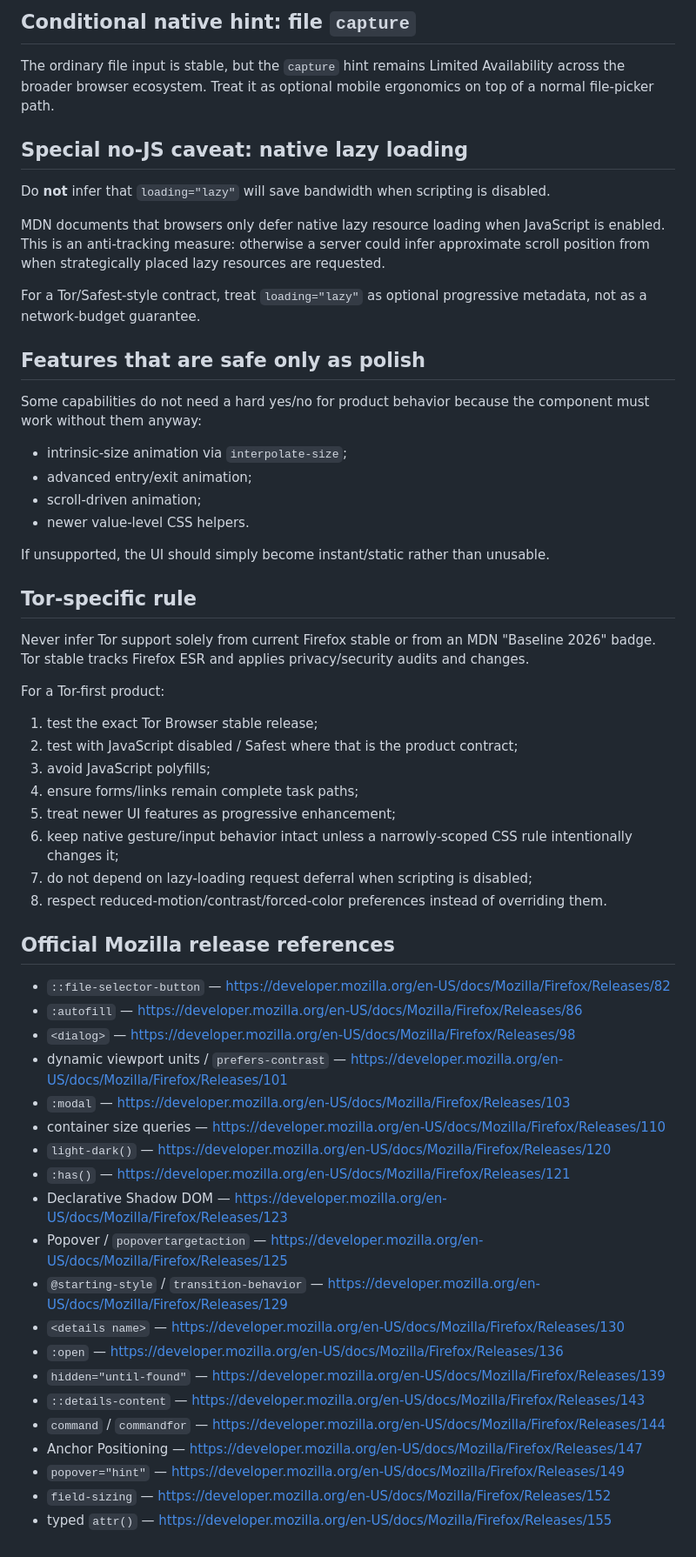
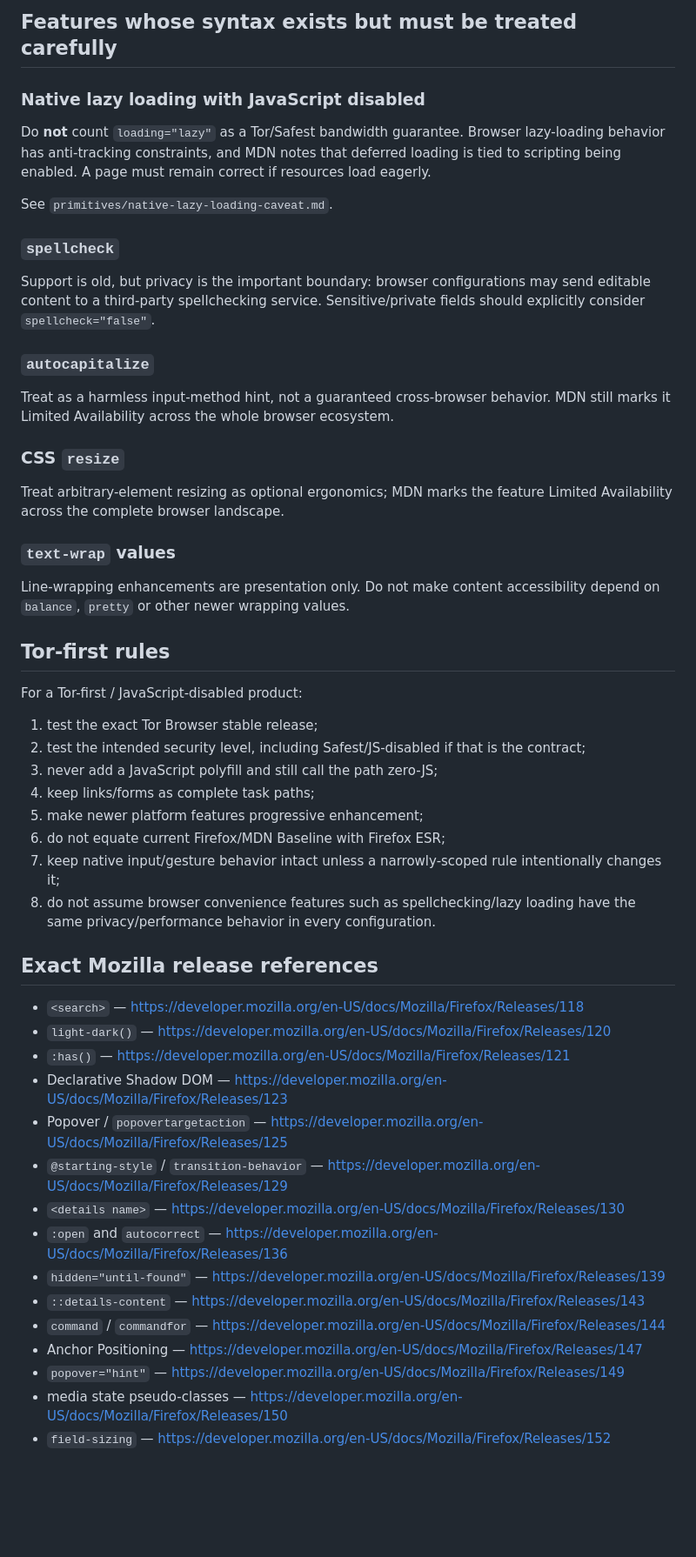
Before and after one commit to OnurByte/PureDesign, a Markdown page: compatibility/tor-browser-firefox-esr.md, the part around one of its changes. Shown at 87% size. GitHub-like rendering; blank space fills up the shorter version.

Commit message:
docs: extend Tor Firefox ESR compatibility facts

```diff
--- a/compatibility/tor-browser-firefox-esr.md
+++ b/compatibility/tor-browser-firefox-esr.md
@@ -77,61 +64,55 @@ Do not make these core to Tor Browser 15.0.21:
 
-## Conditional native hint: file `capture`
+## Features whose syntax exists but must be treated carefully
 
-The ordinary file input is stable, but the `capture` hint remains Limited Availability across the broader browser ecosystem. Treat it as optional mobile ergonomics on top of a normal file-picker path.
+### Native lazy loading with JavaScript disabled
 
-## Special no-JS caveat: native lazy loading
+Do **not** count `loading="lazy"` as a Tor/Safest bandwidth guarantee. Browser lazy-loading behavior has anti-tracking constraints, and MDN notes that deferred loading is tied to scripting being enabled. A page must remain correct if resources load eagerly.
 
-Do **not** infer that `loading="lazy"` will save bandwidth when scripting is disabled.
+See `primitives/native-lazy-loading-caveat.md`.
 
-MDN documents that browsers only defer native lazy resource loading when JavaScript is enabled. This is an anti-tracking measure: otherwise a server could infer approximate scroll position from when strategically placed lazy resources are requested.
+### `spellcheck`
 
-For a Tor/Safest-style contract, treat `loading="lazy"` as optional progressive metadata, not as a network-budget guarantee.
+Support is old, but privacy is the important boundary: browser configurations may send editable content to a third-party spellchecking service. Sensitive/private fields should explicitly consider `spellcheck="false"`.
 
-## Features that are safe only as polish
+### `autocapitalize`
 
-Some capabilities do not need a hard yes/no for product behavior because the component must work without them anyway:
+Treat as a harmless input-method hint, not a guaranteed cross-browser behavior. MDN still marks it Limited Availability across the whole browser ecosystem.
 
-- intrinsic-size animation via `interpolate-size`;
-- advanced entry/exit animation;
-- scroll-driven animation;
-- newer value-level CSS helpers.
+### CSS `resize`
 
-If unsupported, the UI should simply become instant/static rather than unusable.
+Treat arbitrary-element resizing as optional ergonomics; MDN marks the feature Limited Availability across the complete browser landscape.
 
-## Tor-specific rule
+### `text-wrap` values
 
-Never infer Tor support solely from current Firefox stable or from an MDN "Baseline 2026" badge. Tor stable tracks Firefox ESR and applies privacy/security audits and changes.
+Line-wrapping enhancements are presentation only. Do not make content accessibility depend on `balance`, `pretty` or other newer wrapping values.
 
-For a Tor-first product:
+## Tor-first rules
+
+For a Tor-first / JavaScript-disabled product:
 
 1. test the exact Tor Browser stable release;
-2. test with JavaScript disabled / Safest where that is the product contract;
-3. avoid JavaScript polyfills;
-4. ensure forms/links remain complete task paths;
-5. treat newer UI features as progressive enhancement;
-6. keep native gesture/input behavior intact unless a narrowly-scoped CSS rule intentionally changes it;
-7. do not depend on lazy-loading request deferral when scripting is disabled;
-8. respect reduced-motion/contrast/forced-color preferences instead of overriding them.
+2. test the intended security level, including Safest/JS-disabled if that is the contract;
+3. never add a JavaScript polyfill and still call the path zero-JS;
+4. keep links/forms as complete task paths;
+5. make newer platform features progressive enhancement;
+6. do not equate current Firefox/MDN Baseline with Firefox ESR;
+7. keep native input/gesture behavior intact unless a narrowly-scoped rule intentionally changes it;
+8. do not assume browser convenience features such as spellchecking/lazy loading have the same privacy/performance behavior in every configuration.
 
-## Official Mozilla release references
+## Exact Mozilla release references
 
-- `::file-selector-button` — https://developer.mozilla.org/en-US/docs/Mozilla/Firefox/Releases/82
-- `:autofill` — https://developer.mozilla.org/en-US/docs/Mozilla/Firefox/Releases/86
-- `<dialog>` — https://developer.mozilla.org/en-US/docs/Mozilla/Firefox/Releases/98
-- dynamic viewport units / `prefers-contrast` — https://developer.mozilla.org/en-US/docs/Mozilla/Firefox/Releases/101
-- `:modal` — https://developer.mozilla.org/en-US/docs/Mozilla/Firefox/Releases/103
-- container size queries — https://developer.mozilla.org/en-US/docs/Mozilla/Firefox/Releases/110
+- `<search>` — https://developer.mozilla.org/en-US/docs/Mozilla/Firefox/Releases/118
 - `light-dark()` — https://developer.mozilla.org/en-US/docs/Mozilla/Firefox/Releases/120
 - `:has()` — https://developer.mozilla.org/en-US/docs/Mozilla/Firefox/Releases/121
 - Declarative Shadow DOM — https://developer.mozilla.org/en-US/docs/Mozilla/Firefox/Releases/123
 - Popover / `popovertargetaction` — https://developer.mozilla.org/en-US/docs/Mozilla/Firefox/Releases/125
 - `@starting-style` / `transition-behavior` — https://developer.mozilla.org/en-US/docs/Mozilla/Firefox/Releases/129
 - `<details name>` — https://developer.mozilla.org/en-US/docs/Mozilla/Firefox/Releases/130
-- `:open` — https://developer.mozilla.org/en-US/docs/Mozilla/Firefox/Releases/136
+- `:open` and `autocorrect` — https://developer.mozilla.org/en-US/docs/Mozilla/Firefox/Releases/136
 - `hidden="until-found"` — https://developer.mozilla.org/en-US/docs/Mozilla/Firefox/Releases/139
 - `::details-content` — https://developer.mozilla.org/en-US/docs/Mozilla/Firefox/Releases/143
 - `command` / `commandfor` — https://developer.mozilla.org/en-US/docs/Mozilla/Firefox/Releases/144
 - Anchor Positioning — https://developer.mozilla.org/en-US/docs/Mozilla/Firefox/Releases/147
 - `popover="hint"` — https://developer.mozilla.org/en-US/docs/Mozilla/Firefox/Releases/149
+- media state pseudo-classes — https://developer.mozilla.org/en-US/docs/Mozilla/Firefox/Releases/150
 - `field-sizing` — https://developer.mozilla.org/en-US/docs/Mozilla/Firefox/Releases/152
-- typed `attr()` — https://developer.mozilla.org/en-US/docs/Mozilla/Firefox/Releases/155
```
Also changed, not shown: other parts of compatibility/tor-browser-firefox-esr.md (+47 -60 lines).
